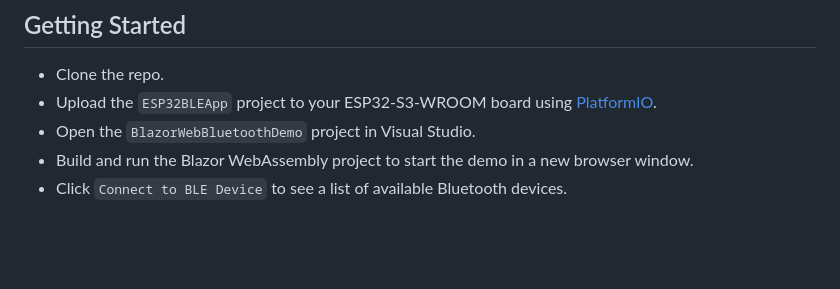
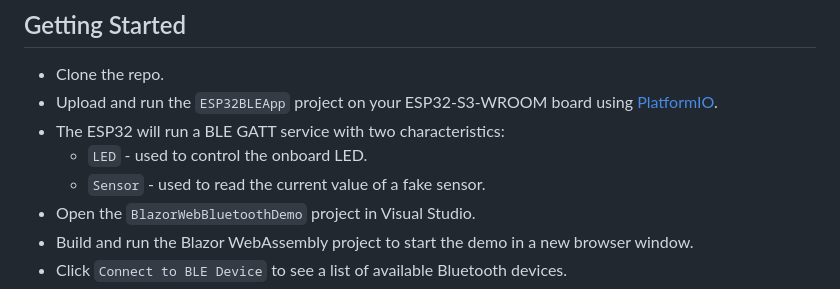
Before and after one commit to LostBeard/BlazorWebBluetoothDemo, a Markdown page: README.md, the part around the change. GitHub-like rendering; blank space fills up the shorter version.

```diff
--- a/README.md
+++ b/README.md
@@ -30,7 +30,10 @@ Welcome to the **Blazor Web Bluetooth Demo**! This project showcases how to use
 ## Getting Started
 
 - Clone the repo.
-- Upload the `ESP32BLEApp` project to your ESP32-S3-WROOM board using [PlatformIO](https://platformio.org/install/ide?install=vscode).
+- Upload and run the `ESP32BLEApp` project on your ESP32-S3-WROOM board using [PlatformIO](https://platformio.org/install/ide?install=vscode).
+- The ESP32 will run a BLE GATT service with two characteristics:
+  - `LED` - used to control the onboard LED.
+  - `Sensor` - used to read the current value of a fake sensor.
 - Open the `BlazorWebBluetoothDemo` project in Visual Studio.
 - Build and run the Blazor WebAssembly project to start the demo in a new browser window.
 - Click `Connect to BLE Device` to see a list of available Bluetooth devices.
```
